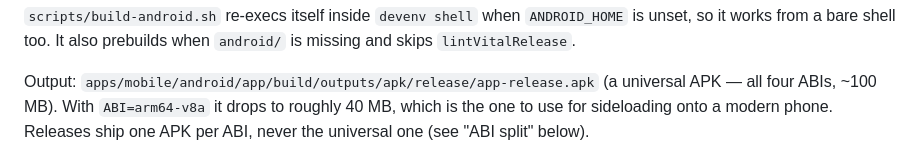
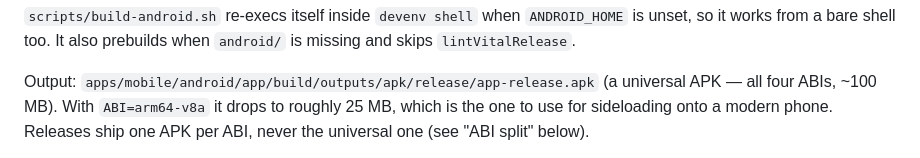
Before and after one commit to RobertPlant/scottish-tides, a Markdown page: docs/android-build.md, the part around the change. GitHub-like rendering.

Commit message:
docs: per-ABI APKs are ~25 MB
Co-Authored-By: Claude <noreply@anthropic.com>
Claude-Session: https://claude.ai/code/session_01Ckikk8UNwicZJ2Q6xvDzrj

```diff
--- a/docs/android-build.md
+++ b/docs/android-build.md
@@ -18,7 +18,7 @@ when `android/` is missing and skips `lintVitalRelease`.
 
 Output: `apps/mobile/android/app/build/outputs/apk/release/app-release.apk`
 (a universal APK — all four ABIs, ~100 MB). With `ABI=arm64-v8a` it drops to
-roughly 40 MB, which is the one to use for sideloading onto a modern phone.
+roughly 25 MB, which is the one to use for sideloading onto a modern phone.
 Releases ship one APK per ABI, never the universal one (see "ABI split" below).
 
 Locally the release APK is signed with Expo's template debug keystore, so it
```
